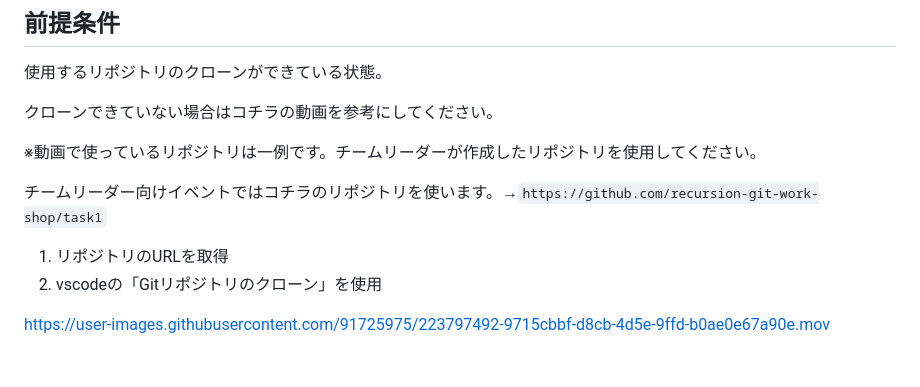
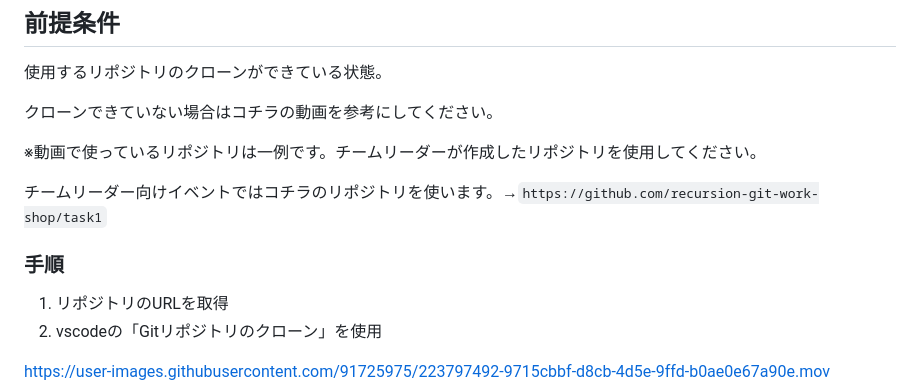
Before and after one commit to teamdev-d/task1, a Markdown page: README.md, the part around the change. GitHub-like rendering; blank space fills up the shorter version.

````diff
--- a/README.md
+++ b/README.md
@@ -9,6 +9,8 @@
 ※動画で使っているリポジトリは一例です。チームリーダーが作成したリポジトリを使用してください。
 
 チームリーダー向けイベントではコチラのリポジトリを使います。→```https://github.com/recursion-git-work-shop/task1```
+
+### 手順
 
 1. リポジトリのURLを取得
 2. vscodeの「Gitリポジトリのクローン」を使用
````
